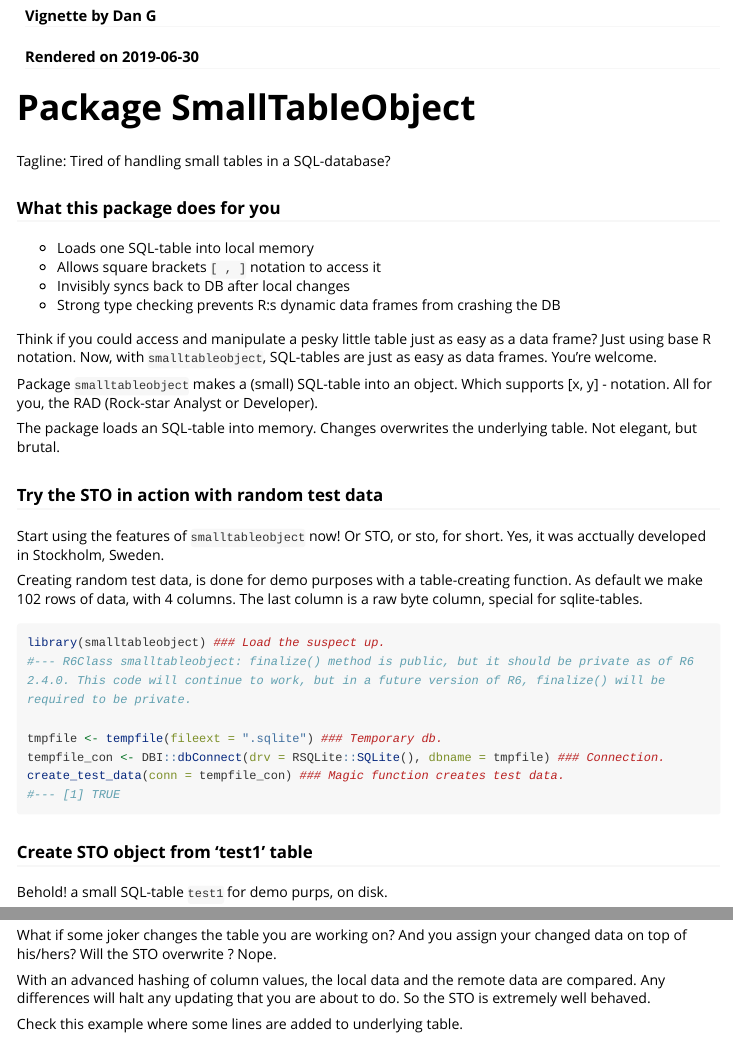
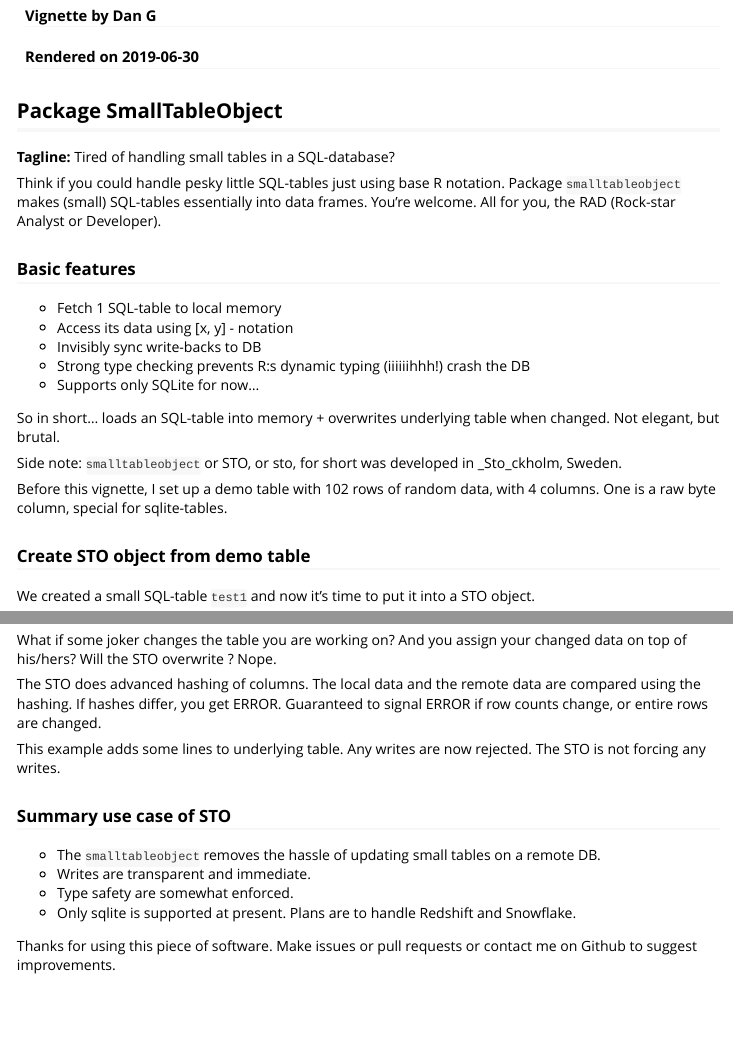
Before and after one commit to dan070/smalltableobject, an R Markdown document (vignettes/smalltableobject-usage-guide.Rmd): the page in a window 1100 px wide, from 70 px down, and a second part further down, joined at a grey line. Rendered offline with R 4.5, knitr and Pandoc, with nearby package versions; some code elsewhere in the file could not run offline; long lines of code are wrapped.

Commit message:
Shortened vignette and made more readable.

````diff
--- a/vignettes/smalltableobject-usage-guide.Rmd
+++ b/vignettes/smalltableobject-usage-guide.Rmd
@@ -114,38 +117,36 @@ get_sto <- function(n = 100, seed = 20202020){
   })#end trycatch
 }
 
+tmpfile <- tempfile(fileext = ".sqlite") ### Temporary db.
+tempfile_con <- DBI::dbConnect(drv = RSQLite::SQLite(), dbname = tmpfile) ### Connection.
+create_test_data(conn = tempfile_con) ### Magic function creates test data.
 
 
 ```
 
-# Package SmallTableObject
+## Package SmallTableObject
 
-Tagline: Tired of handling small tables in a SQL-database?
+**Tagline:** Tired of handling small tables in a SQL-database?
 
-### What this package does for you
-
-- Loads one SQL-table into local memory
-- Allows square brackets `[ , ]` notation to access it
-- Invisibly syncs back to DB after local changes
-- Strong type checking prevents R:s dynamic data frames from crashing the DB
+Think if you could handle pesky little SQL-tables just using base R notation. Package `smalltableobject` makes (small) SQL-tables essentially into data frames. You're welcome. All for you, the RAD (Rock-star Analyst or Developer).
 
 
-Think if you could access and manipulate a pesky little table just as easy as a data frame? Just using base R notation. Now, with `smalltableobject`, SQL-tables are just as easy as data frames. You're welcome.
+### Basic features
 
-Package `smalltableobject` makes a (small) SQL-table into an object. Which supports [x, y] - notation. All for you, the RAD (Rock-star Analyst or Developer).
+- Fetch 1 SQL-table to local memory
+- Access its data using [x, y] - notation
+- Invisibly sync write-backs to DB
+- Strong type checking prevents R:s dynamic typing (iiiiiihhh!) crash the DB
+- Supports only SQLite for now...
 
-The package loads an SQL-table into memory. Changes overwrites the underlying table. Not elegant, but brutal.
+So in short... loads an SQL-table into memory + overwrites underlying table when changed. Not elegant, but brutal.
+
+Side note: `smalltableobject` or STO, or sto, for short was developed in _Sto_ckholm, Sweden.
+
+Before this vignette, I set up a demo table with 102 rows of random data, with 4 columns. One is a raw byte column, special for sqlite-tables.
 
 
-### Try the STO in action with random test data
+### Create STO object from demo table
 
-Start using the features of `smalltableobject` now! Or STO, or sto, for short. Yes, it was acctually developed in Stockholm, Sweden.
+We created a small SQL-table `test1` and now it's time to put it into a STO object.
 
-Creating random test data, is done for demo purposes with a table-creating function. As default we make 102 rows of data, with 4 columns. The last column is a raw byte column, special for sqlite-tables.
-
-```{r setup}
-library(smalltableobject) ### Load the suspect up.
-
-tmpfile <- tempfile(fileext = ".sqlite") ### Temporary db.
-tempfile_con <- DBI::dbConnect(drv = RSQLite::SQLite(), dbname = tmpfile) ### Connection.
-create_test_data(conn = tempfile_con) ### Magic function creates test data.
@@ -155,6 +159,3 @@ create_test_data(conn = tempfile_con) ### Magic function creates test data.
-### Create STO object from 'test1' table
-
-Behold! a small SQL-table `test1` for demo purps, on disk.
 
 ```{r check-temp-table-nrows}
 DBI::dbGetQuery(tempfile_con, "SELECT count(*) FROM test1")
@@ -227,11 +228,29 @@ Beware, as each write, or assignment, to the data frame triggers an upload.
 
 What if some joker changes the table you are working on? And you assign your changed data on top of his/hers? Will the STO overwrite ? Nope.
 
-With an advanced hashing of column values, the local data and the remote data are compared. Any differences will halt any updating that you are about to do. So the STO is extremely well behaved.
+The STO does advanced hashing of columns. The local data and the remote data are compared using the hashing. If hashes differ, you get ERROR. Guaranteed to signal ERROR if row counts change, or entire rows are changed.
 
-Check this example where some lines are added to underlying table.
+This example adds some lines to underlying table. Any writes are now rejected. The STO is not forcing any writes.
+
+```{r data-race-rehearsal, include = FALSE }
+
+tmp <- DBI::dbExecute(tempfile_con, "INSERT INTO test1 VALUES(1, 2, 'c', x'010203a4')")
+
+tryCatch({
+sto1[1, 1] <- 909
+}, error = function(e){print(e)})
 
 
+```
+
+### Summary use case of STO
+
+- The `smalltableobject` removes the hassle of updating small tables on a remote DB.
+- Writes are transparent and immediate.
+- Type safety are somewhat enforced.
+- Only sqlite is supported at present. Plans are to handle Redshift and Snowflake.
+
+Thanks for using this piece of software. Make issues or pull requests or contact me on Github to suggest improvements.
 
 ```{r Tidy-up-connections-etc, include = FALSE }
 DBI::dbDisconnect(tempfile_con)
````
Also changed, not shown: vignettes/smalltableobject-usage-guide.Rmd (52 more changed lines).
